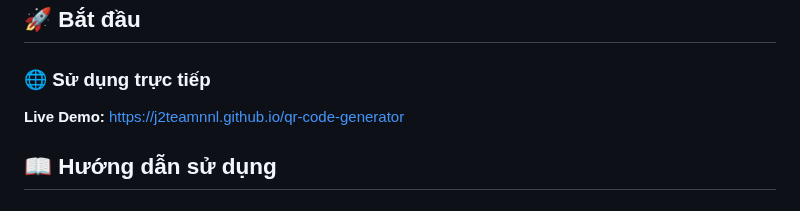
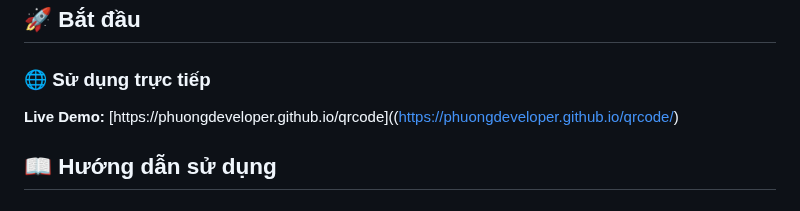
Before and after one commit to PhuongDeveloper/qrcode, a Markdown page: README.md, the part around the change. Drawn GitHub-style.

```diff
--- a/README.md
+++ b/README.md
@@ -62,7 +62,7 @@ Tạo QR code cho nhiều mục đích khác nhau:
 
 ### 🌐 Sử dụng trực tiếp
 
-**Live Demo:** [https://j2teamnnl.github.io/qr-code-generator](https://j2teamnnl.github.io/qr-code-generator)
+**Live Demo:** [https://phuongdeveloper.github.io/qrcode]((https://phuongdeveloper.github.io/qrcode/)
 
 ## 📖 Hướng dẫn sử dụng
 
```
